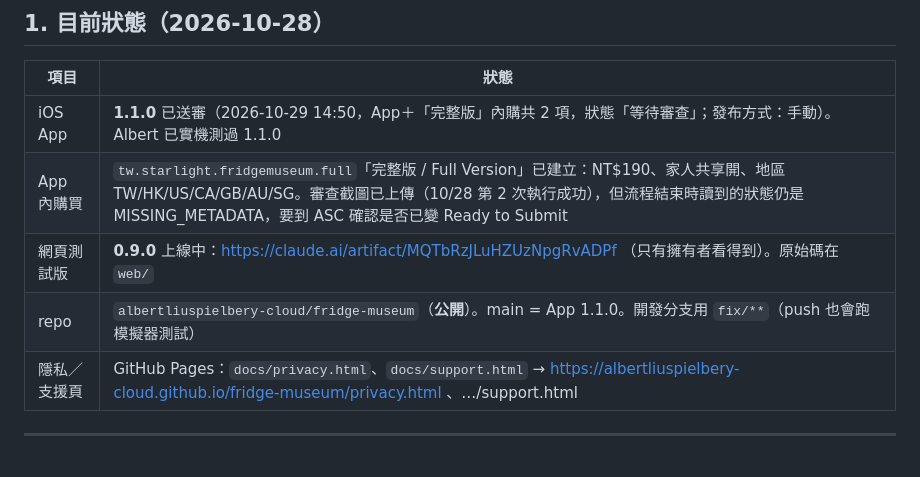
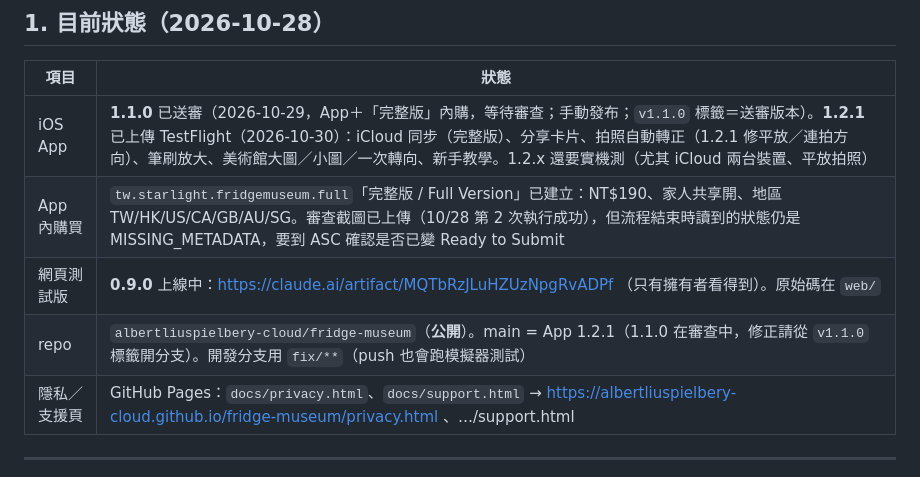
Before and after one commit to albertliuspielbery-cloud/fridge-museum, a Markdown page: HANDOFF.md, the part around the change. Drawn GitHub-style.

Commit message:
HANDOFF: 1.2.1 on TestFlight, 1.1.0 in review (v1.1.0 tag)
Co-Authored-By: Claude Opus 5.5 <noreply@anthropic.com>

```diff
--- a/HANDOFF.md
+++ b/HANDOFF.md
@@ -10,10 +10,10 @@
 
 | 項目 | 狀態 |
 |---|---|
-| iOS App | **1.1.0** 已送審（2026-10-29 14:50，App＋「完整版」內購共 2 項，狀態「等待審查」；發布方式：手動）。Albert 已實機測過 1.1.0 |
+| iOS App | **1.1.0** 已送審（2026-10-29，App＋「完整版」內購，等待審查；手動發布；`v1.1.0` 標籤＝送審版本）。**1.2.1** 已上傳 TestFlight（2026-10-30）：iCloud 同步（完整版）、分享卡片、拍照自動轉正（1.2.1 修平放／連拍方向）、筆刷放大、美術館大圖／小圖／一次轉向、新手教學。1.2.x 還要實機測（尤其 iCloud 兩台裝置、平放拍照） |
 | App 內購買 | `tw.starlight.fridgemuseum.full`「完整版 / Full Version」已建立：NT$190、家人共享開、地區 TW/HK/US/CA/GB/AU/SG。審查截圖已上傳（10/28 第 2 次執行成功），但流程結束時讀到的狀態仍是 MISSING_METADATA，要到 ASC 確認是否已變 Ready to Submit |
 | 網頁測試版 | **0.9.0** 上線中：https://claude.ai/artifact/MQTbRzJLuHZUzNpgRvADPf （只有擁有者看得到）。原始碼在 `web/` |
-| repo | `albertliuspielbery-cloud/fridge-museum`（**公開**）。main = App 1.1.0。開發分支用 `fix/**`（push 也會跑模擬器測試） |
+| repo | `albertliuspielbery-cloud/fridge-museum`（**公開**）。main = App 1.2.1（1.1.0 在審查中，修正請從 `v1.1.0` 標籤開分支）。開發分支用 `fix/**`（push 也會跑模擬器測試） |
 | 隱私／支援頁 | GitHub Pages：`docs/privacy.html`、`docs/support.html` → https://albertliuspielbery-cloud.github.io/fridge-museum/privacy.html 、…/support.html |
 
 ---
```
